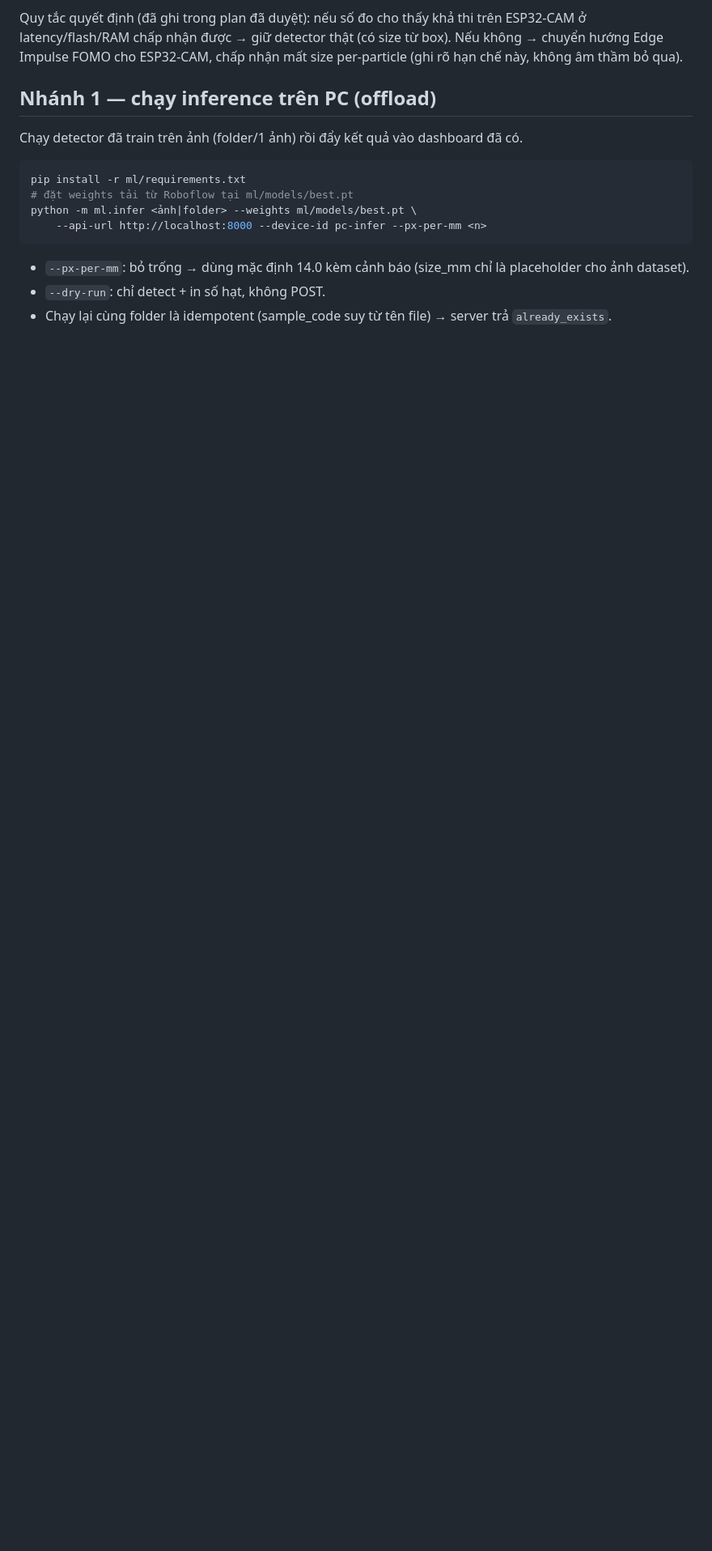
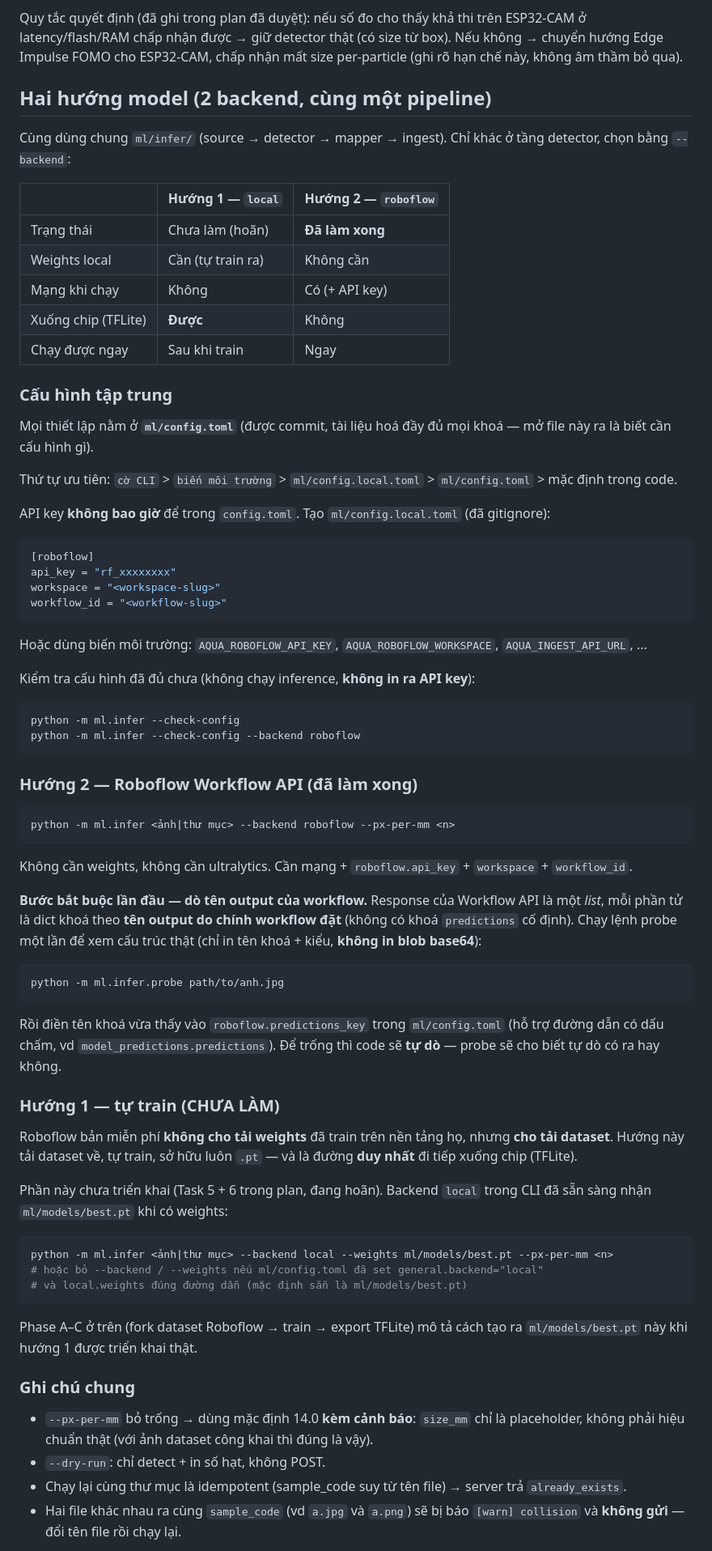
Before and after one commit to Hieu-TM/IOT, a Markdown page: ml/README.md, the part around one of its changes. Shown at 81% size. GitHub-like rendering; blank space fills up the shorter version.

Commit message:
docs(ml): document Roboflow Workflow backend + central config

````diff
--- a/ml/README.md
+++ b/ml/README.md
@@ -89,17 +89,81 @@ ESP32-CAM ở latency/flash/RAM chấp nhận được → giữ detector thật
 Nếu không → chuyển hướng Edge Impulse FOMO cho ESP32-CAM, chấp nhận mất size
 per-particle (ghi rõ hạn chế này, không âm thầm bỏ qua).
 
-## Nhánh 1 — chạy inference trên PC (offload)
+## Hai hướng model (2 backend, cùng một pipeline)
 
-Chạy detector đã train trên ảnh (folder/1 ảnh) rồi đẩy kết quả vào dashboard đã có.
+Cùng dùng chung `ml/infer/` (source → detector → mapper → ingest). Chỉ khác ở
+tầng detector, chọn bằng `--backend`:
+
+| | Hướng 1 — `local` | Hướng 2 — `roboflow` |
+|---|---|---|
+| Trạng thái | Chưa làm (hoãn) | **Đã làm xong** |
+| Weights local | Cần (tự train ra) | Không cần |
+| Mạng khi chạy | Không | Có (+ API key) |
+| Xuống chip (TFLite) | **Được** | Không |
+| Chạy được ngay | Sau khi train | Ngay |
+
+### Cấu hình tập trung
+
+Mọi thiết lập nằm ở **`ml/config.toml`** (được commit, tài liệu hoá đầy đủ mọi
+khoá — mở file này ra là biết cần cấu hình gì).
+
+Thứ tự ưu tiên: `cờ CLI` > `biến môi trường` > `ml/config.local.toml` > `ml/config.toml` > mặc định trong code.
+
+API key **không bao giờ** để trong `config.toml`. Tạo `ml/config.local.toml` (đã gitignore):
+```toml
+[roboflow]
+api_key = "rf_xxxxxxxx"
+workspace = "<workspace-slug>"
+workflow_id = "<workflow-slug>"
+```
+Hoặc dùng biến môi trường: `AQUA_ROBOFLOW_API_KEY`, `AQUA_ROBOFLOW_WORKSPACE`, `AQUA_INGEST_API_URL`, ...
+
+Kiểm tra cấu hình đã đủ chưa (không chạy inference, **không in ra API key**):
+```bash
+python -m ml.infer --check-config
+python -m ml.infer --check-config --backend roboflow
+```
+
+### Hướng 2 — Roboflow Workflow API (đã làm xong)
 
 ```bash
-pip install -r ml/requirements.txt
-# đặt weights tải từ Roboflow tại ml/models/best.pt
-python -m ml.infer <ảnh|folder> --weights ml/models/best.pt \
-    --api-url http://localhost:8000 --device-id pc-infer --px-per-mm <n>
+python -m ml.infer <ảnh|thư mục> --backend roboflow --px-per-mm <n>
 ```
-- `--px-per-mm`: bỏ trống → dùng mặc định 14.0 kèm cảnh báo (size_mm chỉ là placeholder cho ảnh dataset).
+Không cần weights, không cần ultralytics. Cần mạng + `roboflow.api_key` + `workspace` + `workflow_id`.
+
+**Bước bắt buộc lần đầu — dò tên output của workflow.** Response của Workflow API là
+một *list*, mỗi phần tử là dict khoá theo **tên output do chính workflow đặt** (không có
+khoá `predictions` cố định). Chạy lệnh probe một lần để xem cấu trúc thật (chỉ in tên
+khoá + kiểu, **không in blob base64**):
+```bash
+python -m ml.infer.probe path/to/anh.jpg
+```
+Rồi điền tên khoá vừa thấy vào `roboflow.predictions_key` trong `ml/config.toml`
+(hỗ trợ đường dẫn có dấu chấm, vd `model_predictions.predictions`). Để trống thì
+code sẽ **tự dò** — probe sẽ cho biết tự dò có ra hay không.
+
+### Hướng 1 — tự train (CHƯA LÀM)
+
+Roboflow bản miễn phí **không cho tải weights** đã train trên nền tảng họ, nhưng
+**cho tải dataset**. Hướng này tải dataset về, tự train, sở hữu luôn `.pt` — và là
+đường **duy nhất** đi tiếp xuống chip (TFLite).
+
+Phần này chưa triển khai (Task 5 + 6 trong plan, đang hoãn). Backend `local` trong
+CLI đã sẵn sàng nhận `ml/models/best.pt` khi có weights:
+```bash
+python -m ml.infer <ảnh|thư mục> --backend local --weights ml/models/best.pt --px-per-mm <n>
+# hoặc bỏ --backend / --weights nếu ml/config.toml đã set general.backend="local"
+# và local.weights đúng đường dẫn (mặc định sẵn là ml/models/best.pt)
+```
+Phase A–C ở trên (fork dataset Roboflow → train → export TFLite) mô tả cách tạo ra
+`ml/models/best.pt` này khi hướng 1 được triển khai thật.
+
+### Ghi chú chung
+
+- `--px-per-mm` bỏ trống → dùng mặc định 14.0 **kèm cảnh báo**: `size_mm` chỉ là
+  placeholder, không phải hiệu chuẩn thật (với ảnh dataset công khai thì đúng là vậy).
 - `--dry-run`: chỉ detect + in số hạt, không POST.
-- Chạy lại cùng folder là idempotent (sample_code suy từ tên file) → server trả `already_exists`.
+- Chạy lại cùng thư mục là idempotent (sample_code suy từ tên file) → server trả `already_exists`.
+- Hai file khác nhau ra cùng `sample_code` (vd `a.jpg` và `a.png`) sẽ bị báo
+  `[warn] collision` và **không gửi** — đổi tên file rồi chạy lại.
 
````
Also changed, not shown: other parts of ml/README.md (+16 -9 lines).
